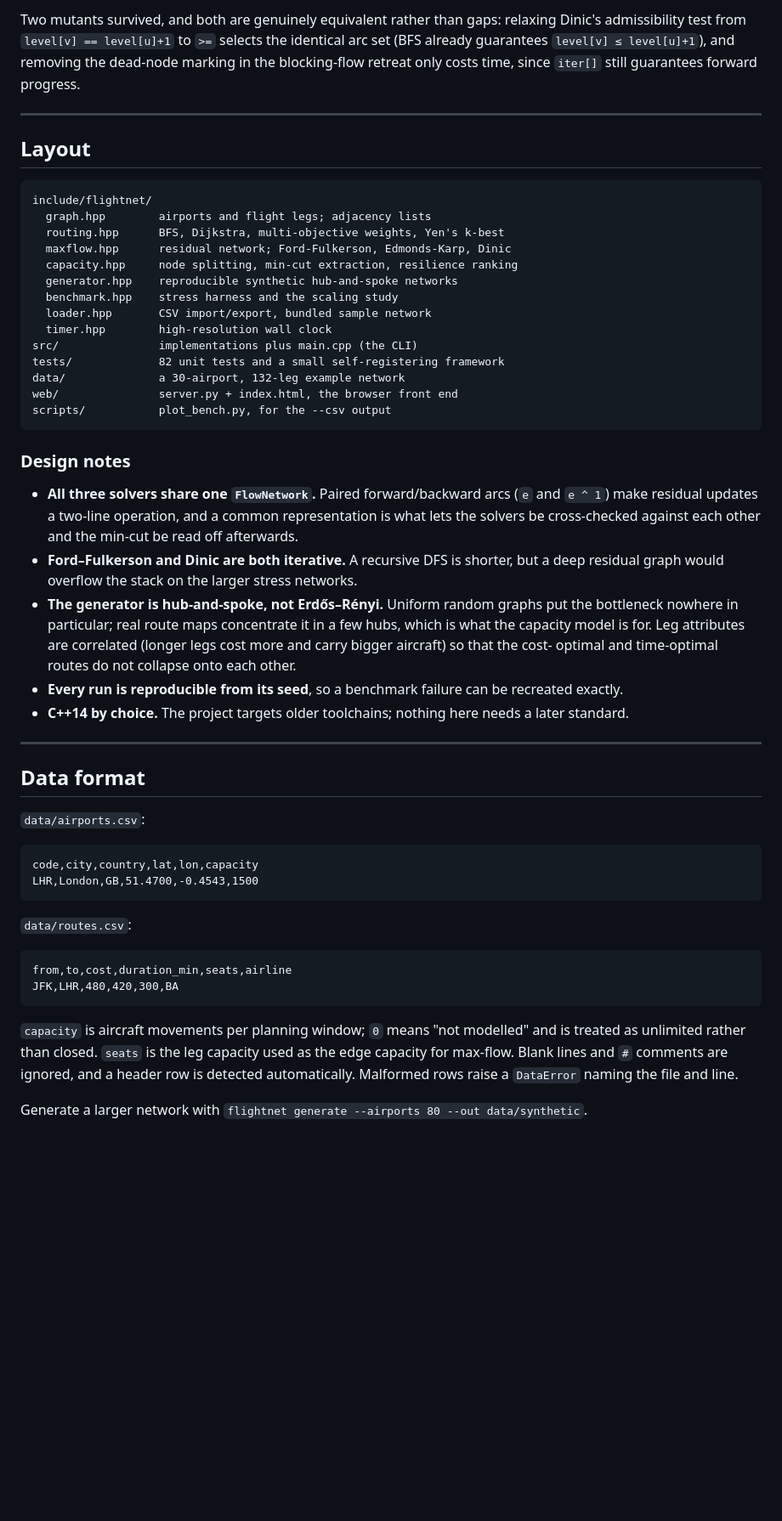
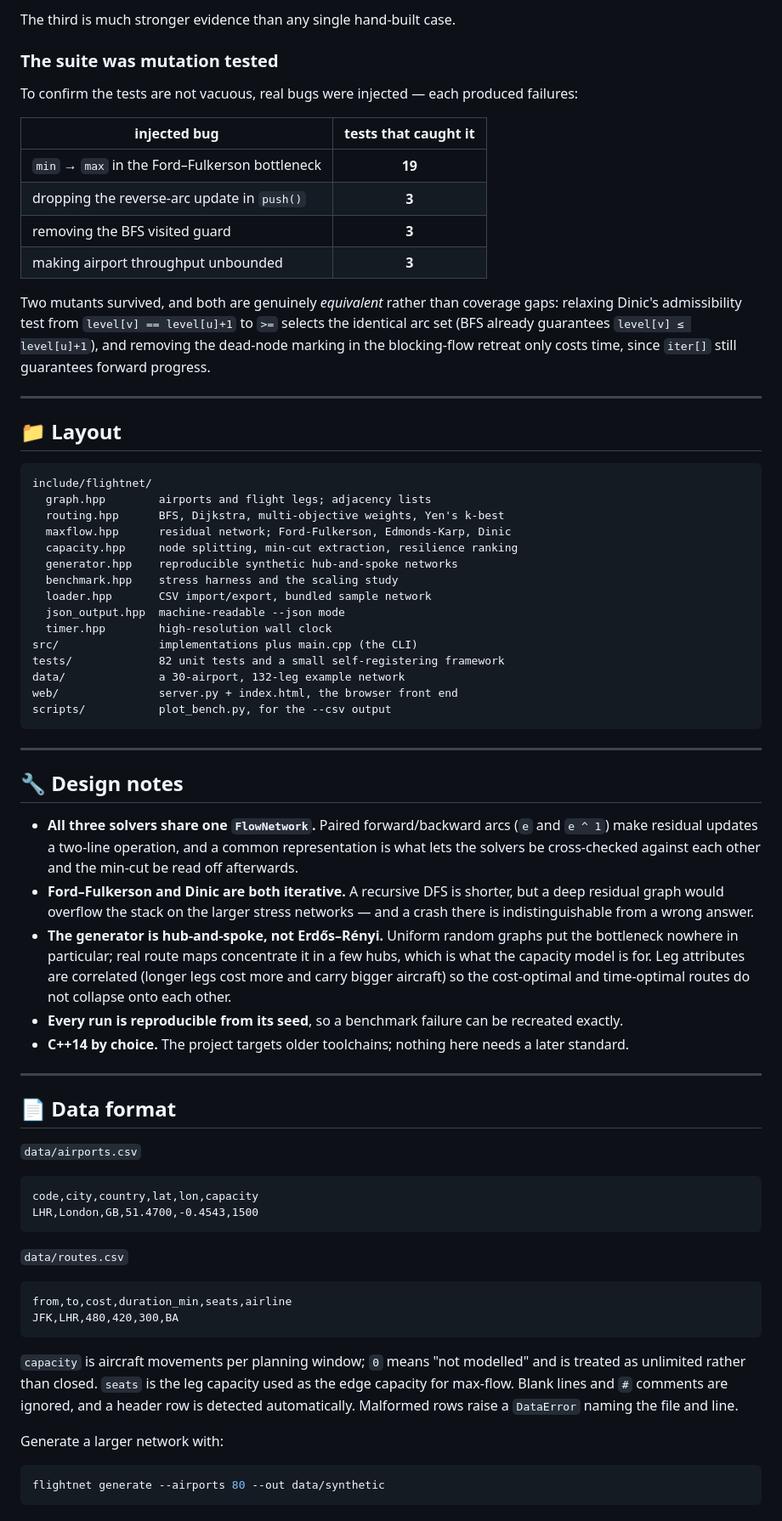
Before and after one commit to himanshu3128/flight-network-optimization, a Markdown page: README.md, the part around one of its changes. Shown at 85% size. Rendered like a GitHub page; blank space fills up the shorter version.

````diff
--- a/README.md
+++ b/README.md
@@ -216,13 +352,27 @@ unbounded — each produced failures (19, 3, 3 and 3 tests respectively).
 
-Two mutants survived, and both are genuinely equivalent rather than gaps:
-relaxing Dinic's admissibility test from `level[v] == level[u]+1` to `>=` selects
-the identical arc set (BFS already guarantees `level[v] ≤ level[u]+1`), and
-removing the dead-node marking in the blocking-flow retreat only costs time,
+The third is much stronger evidence than any single hand-built case.
+
+### The suite was mutation tested
+
+To confirm the tests are not vacuous, real bugs were injected — each produced
+failures:
+
+| injected bug | tests that caught it |
+|---|:--:|
+| `min` → `max` in the Ford–Fulkerson bottleneck | **19** |
+| dropping the reverse-arc update in `push()` | **3** |
+| removing the BFS visited guard | **3** |
+| making airport throughput unbounded | **3** |
+
+Two mutants survived, and both are genuinely *equivalent* rather than coverage
+gaps: relaxing Dinic's admissibility test from `level[v] == level[u]+1` to `>=`
+selects the identical arc set (BFS already guarantees `level[v] ≤ level[u]+1`),
+and removing the dead-node marking in the blocking-flow retreat only costs time,
 since `iter[]` still guarantees forward progress.
 
 ---
 
-## Layout
+## 📁 Layout
 
 ```
 include/flightnet/
@@ -233,6 +383,7 @@ include/flightnet/
   generator.hpp    reproducible synthetic hub-and-spoke networks
   benchmark.hpp    stress harness and the scaling study
   loader.hpp       CSV import/export, bundled sample network
+  json_output.hpp  machine-readable --json mode
   timer.hpp        high-resolution wall clock
 src/               implementations plus main.cpp (the CLI)
 tests/             82 unit tests and a small self-registering framework
@@ -241,7 +392,9 @@ web/               server.py + index.html, the browser front end
 scripts/           plot_bench.py, for the --csv output
 ```
 
-### Design notes
+---
+
+## 🔧 Design notes
 
 - **All three solvers share one `FlowNetwork`.** Paired forward/backward arcs
   (`e` and `e ^ 1`) make residual updates a two-line operation, and a common
@@ -249,12 +402,12 @@ scripts/           plot_bench.py, for the --csv output
   and the min-cut be read off afterwards.
 - **Ford–Fulkerson and Dinic are both iterative.** A recursive DFS is shorter,
   but a deep residual graph would overflow the stack on the larger stress
-  networks.
-- **The generator is hub-and-spoke, not Erdős–Rényi.** Uniform random graphs
-  put the bottleneck nowhere in particular; real route maps concentrate it in a
-  few hubs, which is what the capacity model is for. Leg attributes are
-  correlated (longer legs cost more and carry bigger aircraft) so that the cost-
-  optimal and time-optimal routes do not collapse onto each other.
+  networks — and a crash there is indistinguishable from a wrong answer.
+- **The generator is hub-and-spoke, not Erdős–Rényi.** Uniform random graphs put
+  the bottleneck nowhere in particular; real route maps concentrate it in a few
+  hubs, which is what the capacity model is for. Leg attributes are correlated
+  (longer legs cost more and carry bigger aircraft) so the cost-optimal and
+  time-optimal routes do not collapse onto each other.
 - **Every run is reproducible from its seed**, so a benchmark failure can be
   recreated exactly.
 - **C++14 by choice.** The project targets older toolchains; nothing here needs
@@ -262,18 +415,18 @@ scripts/           plot_bench.py, for the --csv output
 
 ---
 
-## Data format
+## 📄 Data format
 
-`data/airports.csv`:
+`data/airports.csv`
 
-```
+```csv
 code,city,country,lat,lon,capacity
 LHR,London,GB,51.4700,-0.4543,1500
 ```
 
-`data/routes.csv`:
+`data/routes.csv`
 
-```
+```csv
 from,to,cost,duration_min,seats,airline
 JFK,LHR,480,420,300,BA
 ```
@@ -284,4 +437,8 @@ as the edge capacity for max-flow. Blank lines and `#` comments are ignored, and
 a header row is detected automatically. Malformed rows raise a `DataError`
 naming the file and line.
 
-Generate a larger network with `flightnet generate --airports 80 --out data/synthetic`.
+Generate a larger network with:
+
+```sh
+flightnet generate --airports 80 --out data/synthetic
+```
````
Also changed, not shown: other parts of README.md (+209 -73 lines).
